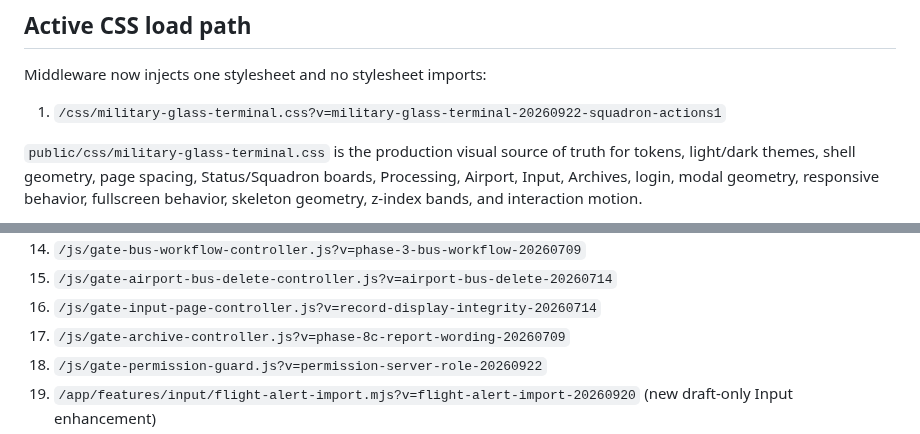
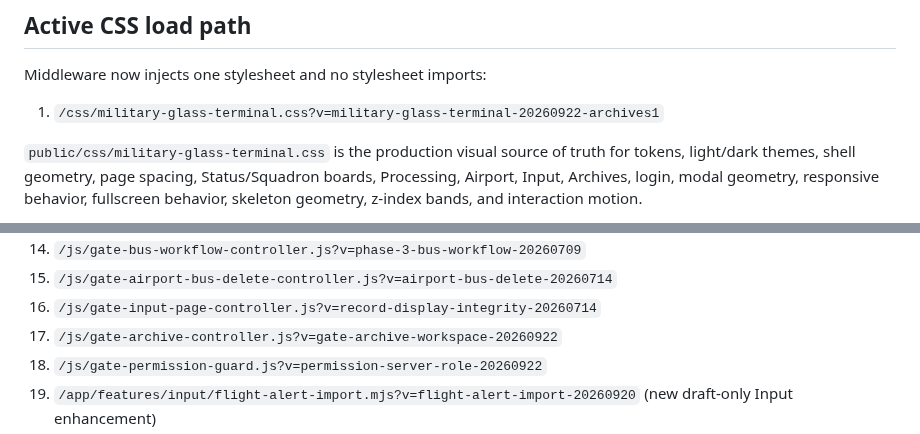
Before and after one commit to austen-debug/prc-sr, a Markdown page: docs/ACTIVE_RUNTIME_STACK.md, 2 parts joined by grey strips. GitHub-like rendering.

Commit message:
chore: version rebuilt archive runtime assets

```diff
--- a/docs/ACTIVE_RUNTIME_STACK.md
+++ b/docs/ACTIVE_RUNTIME_STACK.md
@@ -23,7 +23,7 @@ The machine-readable inventory and ceilings are governed by `docs/build-2/ACTIVE
 
 Middleware now injects one stylesheet and no stylesheet imports:
 
-1. `/css/military-glass-terminal.css?v=military-glass-terminal-20260922-squadron-actions1`
+1. `/css/military-glass-terminal.css?v=military-glass-terminal-20260922-archives1`
 
 `public/css/military-glass-terminal.css` is the production visual source of truth for tokens, light/dark themes, shell geometry, page spacing, Status/Squadron boards, Processing, Airport, Input, Archives, login, modal geometry, responsive behavior, fullscreen behavior, skeleton geometry, z-index bands, and interaction motion.
 
@@ -49,7 +49,7 @@ Injected by middleware in current order on the Flight Alert feature branch:
 14. `/js/gate-bus-workflow-controller.js?v=phase-3-bus-workflow-20260709`
 15. `/js/gate-airport-bus-delete-controller.js?v=airport-bus-delete-20260714`
 16. `/js/gate-input-page-controller.js?v=record-display-integrity-20260714`
-17. `/js/gate-archive-controller.js?v=phase-8c-report-wording-20260709`
+17. `/js/gate-archive-controller.js?v=gate-archive-workspace-20260922`
 18. `/js/gate-permission-guard.js?v=permission-server-role-20260922`
 19. `/app/features/input/flight-alert-import.mjs?v=flight-alert-import-20260920` (new draft-only Input enhancement)
 20. `/js/gate-tablet-shell-classifier.js?v=tablet-shell-20260714`
```
